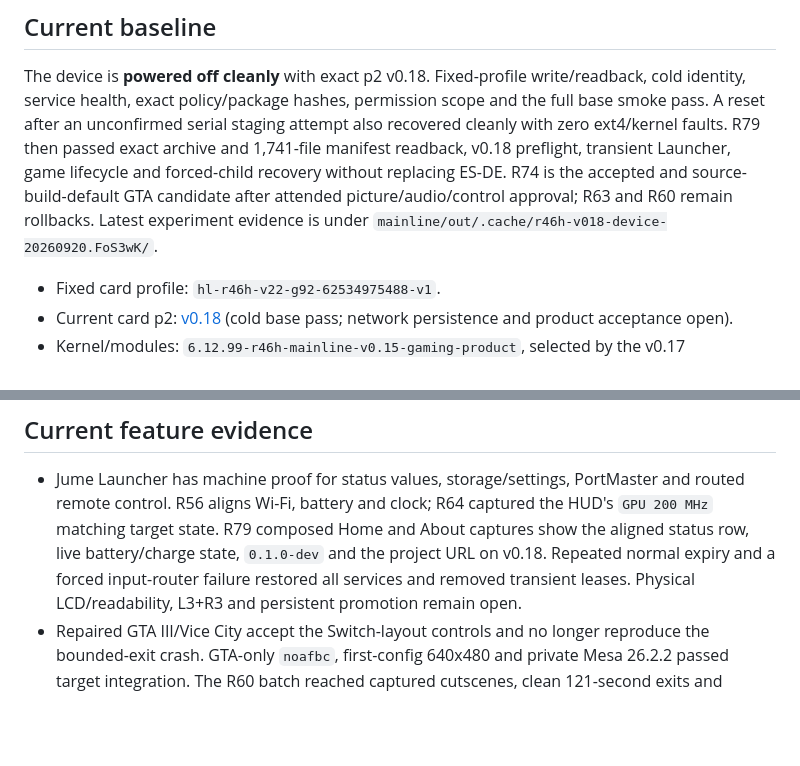
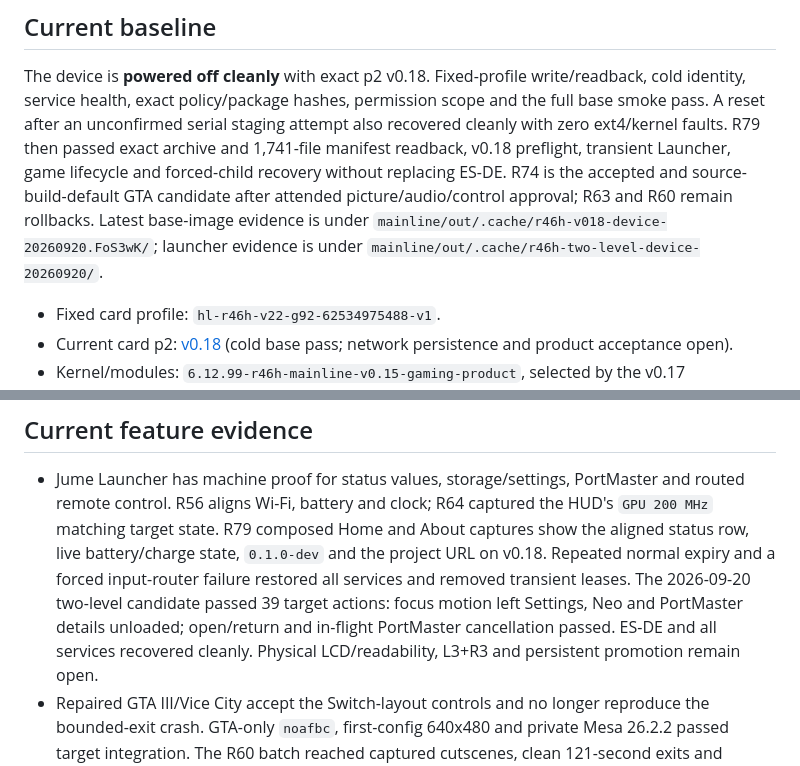
Before and after one commit to OJZen/JumeOS, a Markdown page: docs/PROJECT-CONTEXT.md, 2 parts joined by grey strips. Rendered like a GitHub page; blank space fills up the shorter version.

```diff
--- a/docs/PROJECT-CONTEXT.md
+++ b/docs/PROJECT-CONTEXT.md
@@ -20,8 +20,9 @@ archive and 1,741-file manifest readback, v0.18 preflight, transient Launcher,
 game lifecycle and forced-child recovery without replacing ES-DE. R74 is the
 accepted and source-build-default GTA
 candidate after attended picture/audio/control approval; R63 and R60 remain
-rollbacks. Latest experiment evidence is under
-`mainline/out/.cache/r46h-v018-device-20260920.FoS3wK/`.
+rollbacks. Latest base-image evidence is under
+`mainline/out/.cache/r46h-v018-device-20260920.FoS3wK/`; launcher evidence is
+under `mainline/out/.cache/r46h-two-level-device-20260920/`.
 
 - Fixed card profile: `hl-r46h-v22-g92-62534975488-v1`.
 - Current card p2: [v0.18](../mainline/rootfs-debian13-gaming-v18/README.md)
@@ -45,6 +46,9 @@ skipped, so content equality remains unverified. See
   About captures show the aligned status row, live battery/charge state,
   `0.1.0-dev` and the project URL on v0.18. Repeated normal expiry and a forced
   input-router failure restored all services and removed transient leases.
+  The 2026-09-20 two-level candidate passed 39 target actions: focus motion left
+  Settings, Neo and PortMaster details unloaded; open/return and in-flight
+  PortMaster cancellation passed. ES-DE and all services recovered cleanly.
   Physical LCD/readability, L3+R3 and persistent promotion remain open.
 - Repaired GTA III/Vice City accept the Switch-layout controls and no longer
   reproduce the bounded-exit crash. GTA-only `noafbc`, first-config 640x480 and
```
Also changed, not shown: mainline/gaming-shell/README.md (+7 -1 lines), 1 other file.
